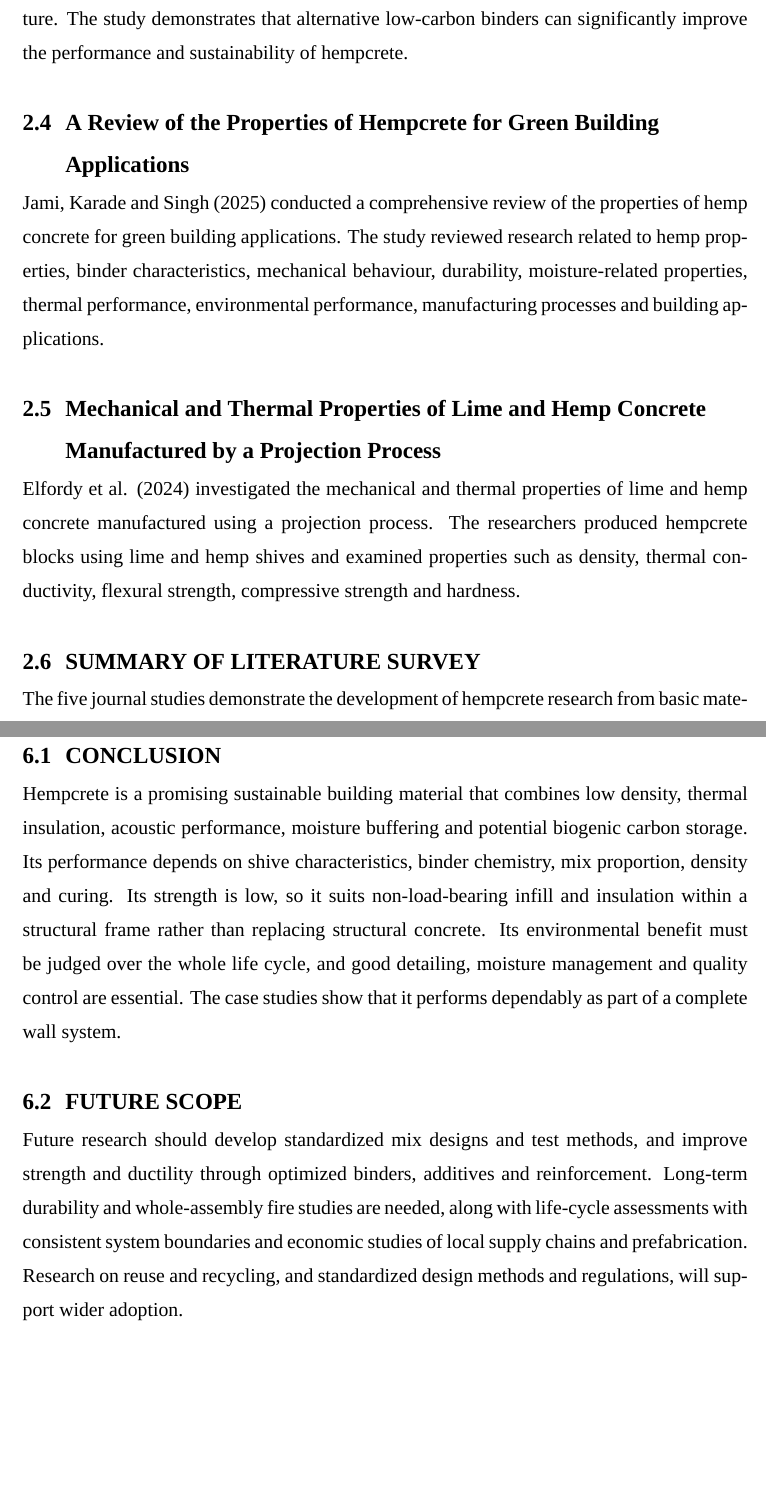
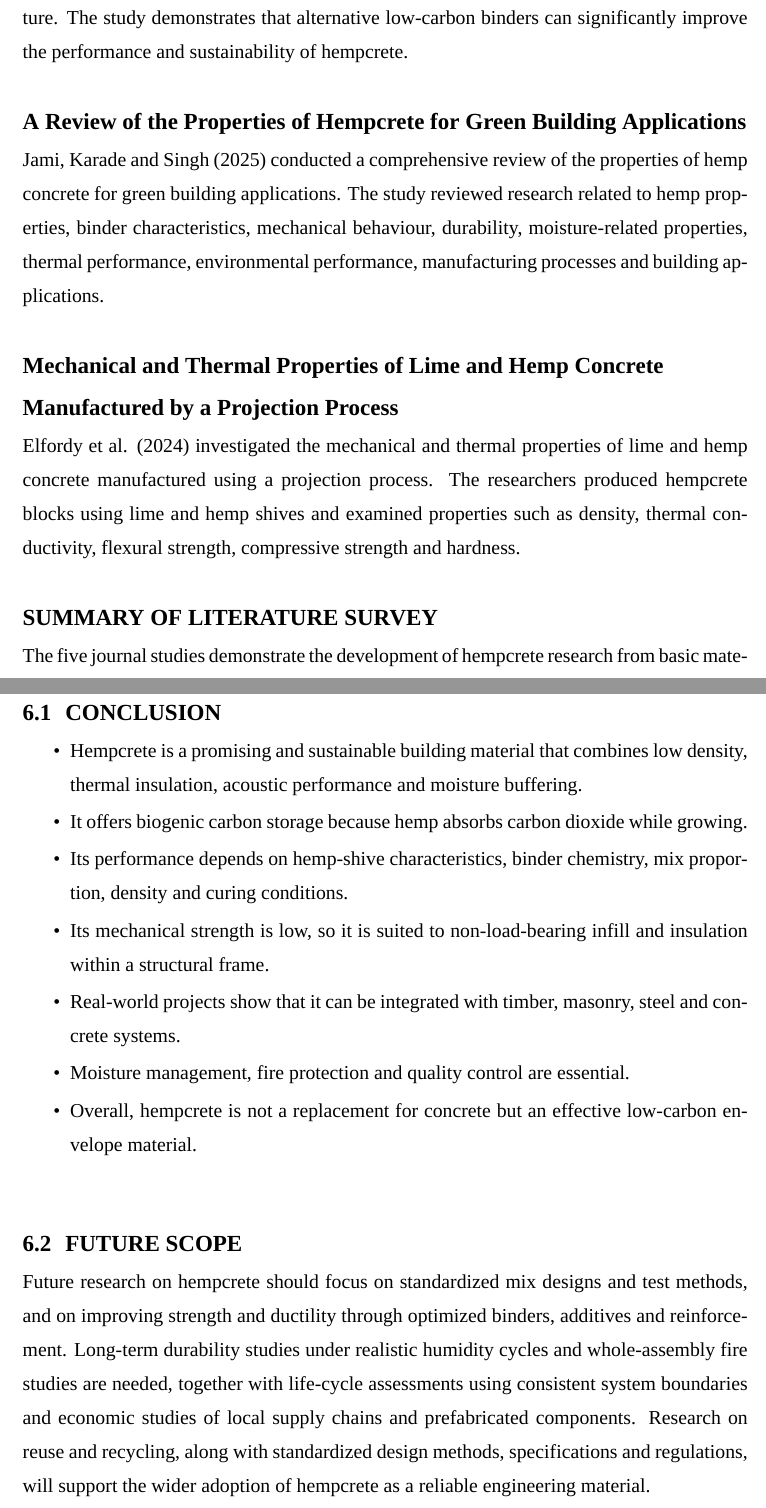
Before and after one commit to Tosotsu/OS_LAB, a LaTeX thesis (aryan_seminar_report/src/main.tex): two parts of pages 10 and 28 of 29, joined at a grey line, cut so that both start at the same text, the shorter picture padded with empty space. Compiled offline with XeLaTeX; a missing font is replaced by an installed copy or a similar font.

Commit message:
Aryan report: half-and-half bullet conclusion, unnumbered literature headings
Co-Authored-By: Claude Sonnet 5.5 <noreply@anthropic.com>
Claude-Session: https://claude.ai/code/session_01D3wFocwELMsqVeqzaou4aS

```diff
--- a/aryan_seminar_report/src/main.tex
+++ b/aryan_seminar_report/src/main.tex
@@ -319,20 +319,20 @@ system showed about 60\% higher compressive strength than the reference mixture.
 demonstrates that alternative low-carbon binders can significantly improve the performance
 and sustainability of hempcrete.
 
-\section[A Review of the Properties of Hempcrete for Green Building Applications]{A Review of the Properties of Hempcrete for Green Building Applications}
+\section*{A Review of the Properties of Hempcrete for Green Building Applications}
 Jami, Karade and Singh (2025) conducted a comprehensive review of the properties of hemp
 concrete for green building applications. The study reviewed research related to hemp
 properties, binder characteristics, mechanical behaviour, durability, moisture-related
 properties, thermal performance, environmental performance, manufacturing processes and
 building applications.
 
-\section[Mechanical and Thermal Properties of Lime and Hemp Concrete Manufactured by a Projection Process]{Mechanical and Thermal Properties of Lime and Hemp Concrete Manufactured by a Projection Process}
+\section*{Mechanical and Thermal Properties of Lime and Hemp Concrete Manufactured by a Projection Process}
 Elfordy et al. (2024) investigated the mechanical and thermal properties of lime and hemp
 concrete manufactured using a projection process. The researchers produced hempcrete blocks
 using lime and hemp shives and examined properties such as density, thermal conductivity,
 flexural strength, compressive strength and hardness.
 
-\section[Summary of Literature Survey]{SUMMARY OF LITERATURE SURVEY}
+\section*{SUMMARY OF LITERATURE SURVEY}
 The five journal studies demonstrate the development of hempcrete research from basic
 material characterization and manufacturing studies toward advanced low-carbon binder
 systems and whole-building sustainability assessment.
@@ -751,22 +751,30 @@ approach is therefore to evaluate hempcrete as part of an integrated building sy
 % CHAPTER 6
 %=====================================================================
 \chapter{CONCLUSION}
-
+\newdimen\halfR
+\halfR=\dimexpr(\textheight-82pt)/2\relax
+\vbox to \halfR{%
 \section[Conclusion]{CONCLUSION}
-Hempcrete is a promising sustainable building material that combines low density, thermal
-insulation, acoustic performance, moisture buffering and potential biogenic carbon storage. Its
-performance depends on shive characteristics, binder chemistry, mix proportion, density and
-curing. Its strength is low, so it suits non-load-bearing infill and insulation within a structural
-frame rather than replacing structural concrete. Its environmental benefit must be judged over
-the whole life cycle, and good detailing, moisture management and quality control are essential.
-The case studies show that it performs dependably as part of a complete wall system.
-
+\begin{itemize}[label=\textbullet,leftmargin=2.4em,itemsep=2pt,topsep=2pt,parsep=0pt]
+\item Hempcrete is a promising and sustainable building material that combines low density, thermal insulation, acoustic performance and moisture buffering.
+\item It offers biogenic carbon storage because hemp absorbs carbon dioxide while growing.
+\item Its performance depends on hemp-shive characteristics, binder chemistry, mix proportion, density and curing conditions.
+\item Its mechanical strength is low, so it is suited to non-load-bearing infill and insulation within a structural frame.
+\item Real-world projects show that it can be integrated with timber, masonry, steel and concrete systems.
+\item Moisture management, fire protection and quality control are essential.
+\item Overall, hempcrete is not a replacement for concrete but an effective low-carbon envelope material.
+\end{itemize}
+\vss}
+\vbox to \halfR{%
 \section[Future Scope]{FUTURE SCOPE}
-Future research should develop standardized mix designs and test methods, and improve strength
-and ductility through optimized binders, additives and reinforcement. Long-term durability and
-whole-assembly fire studies are needed, along with life-cycle assessments with consistent system
-boundaries and economic studies of local supply chains and prefabrication. Research on reuse
-and recycling, and standardized design methods and regulations, will support wider adoption.
+Future research on hempcrete should focus on standardized mix designs and test methods, and on
+improving strength and ductility through optimized binders, additives and reinforcement.
+Long-term durability studies under realistic humidity cycles and whole-assembly fire studies are
+needed, together with life-cycle assessments using consistent system boundaries and economic
+studies of local supply chains and prefabricated components. Research on reuse and recycling,
+along with standardized design methods, specifications and regulations, will support the wider
+adoption of hempcrete as a reliable engineering material.
+\vss}
 
 %=====================================================================
 % REFERENCES
```
Also changed, not shown: aryan_seminar_report/Aryan_Seminar_Report_SEPTEMBER.pdf, aryan_seminar_report/src/main.tex (6 more changed lines), 1 other file.
